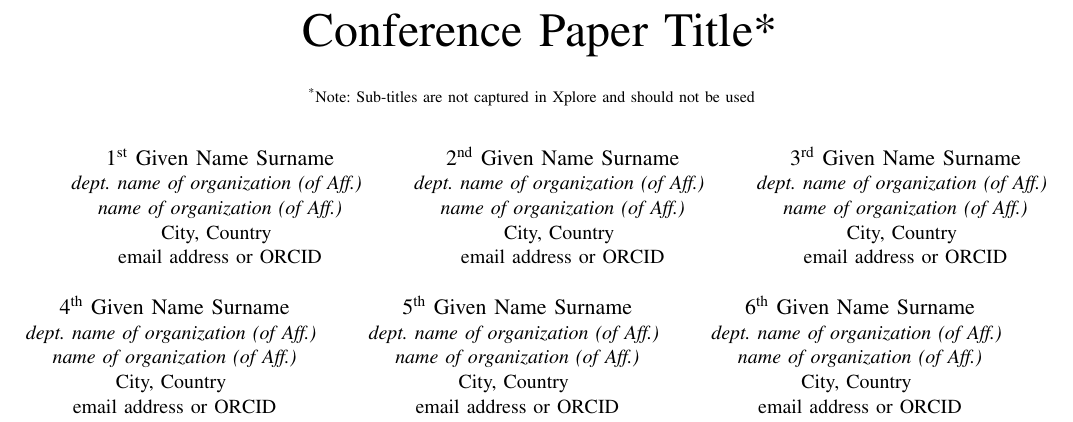
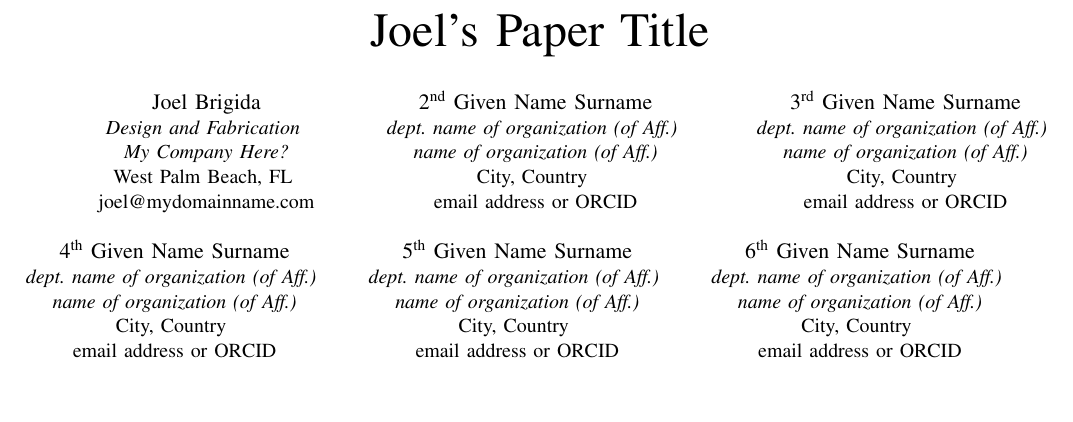
Before and after one commit to ADolbyB/latex-publications-templates, a LaTeX paper (11a-IEEE-Conference/conference_101719.tex): part of page 1 of 3, cut at the place of the change, the shorter picture padded with empty space. Compiled offline with pdfLaTeX; a missing font is replaced by an installed copy or a similar font; a LaTeX package or settings file that is missing is left out.

Commit message:
Edit File Appearance

```diff
--- a/11a-IEEE-Conference/conference_101719.tex
+++ b/11a-IEEE-Conference/conference_101719.tex
@@ -11,17 +11,15 @@
     T\kern-.1667em\lower.7ex\hbox{E}\kern-.125emX}}
 \begin{document}
 
-\title{Conference Paper Title*\\
-{\footnotesize \textsuperscript{*}Note: Sub-titles are not captured in Xplore and
-should not be used}
-\thanks{Identify applicable funding agency here. If none, delete this.}
+\title{Joel's Paper Title\\
+\thanks{Funding Agency: My Imagination! Does not show on Doc!}
 }
 
-\author{\IEEEauthorblockN{1\textsuperscript{st} Given Name Surname}
-\IEEEauthorblockA{\textit{dept. name of organization (of Aff.)} \\
-\textit{name of organization (of Aff.)}\\
-City, Country \\
-email address or ORCID}
+\author{\IEEEauthorblockN{Joel Brigida}
+\IEEEauthorblockA{\textit{Design and Fabrication} \\
+\textit{My Company Here?}\\
+West Palm Beach, FL \\
+joel@mydomainname.com}
 \and
 \IEEEauthorblockN{2\textsuperscript{nd} Given Name Surname}
 \IEEEauthorblockA{\textit{dept. name of organization (of Aff.)} \\
```
Also changed, not shown: 11a-IEEE-Conference/conference_101719.pdf.
